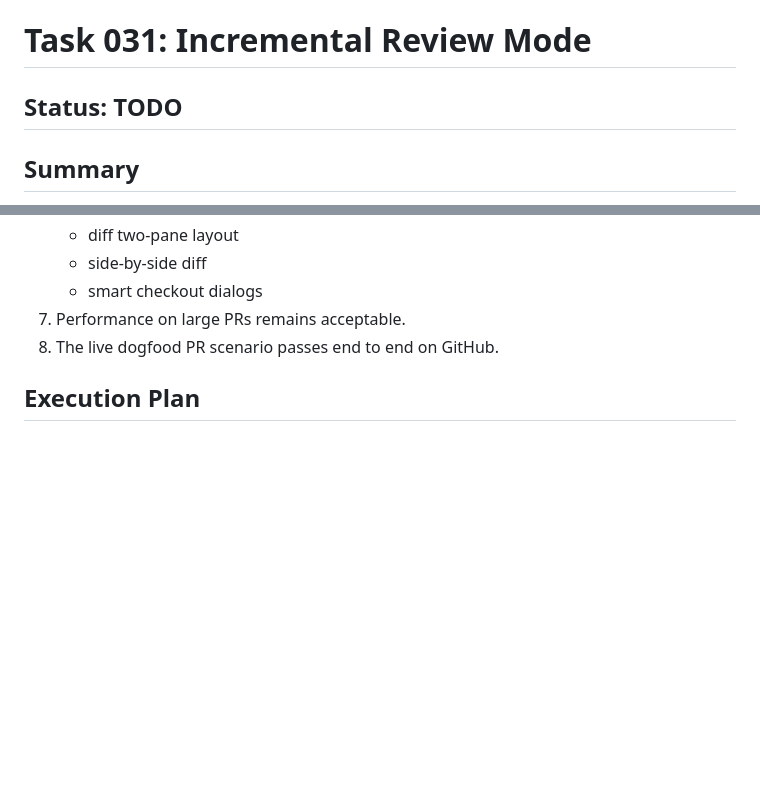
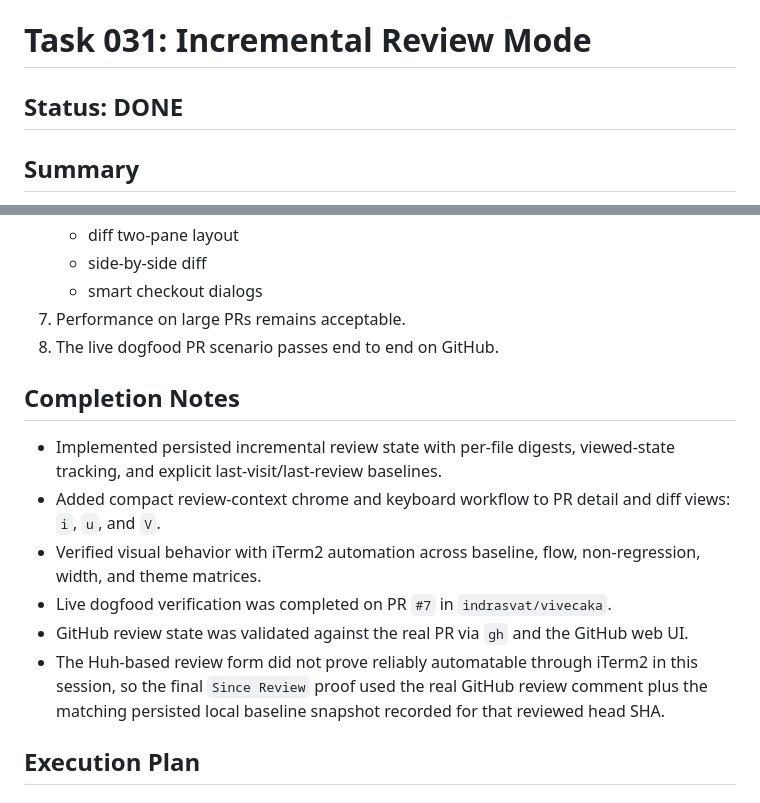
Before and after one commit to indrasvat/vivecaka, a Markdown page: docs/tasks/031-incremental-review-mode.md, 2 parts joined by grey strips. Drawn GitHub-style; blank space fills up the shorter version.

Commit message:
docs(tasks): mark incremental review mode done

```diff
--- a/docs/tasks/031-incremental-review-mode.md
+++ b/docs/tasks/031-incremental-review-mode.md
@@ -1,6 +1,6 @@
 # Task 031: Incremental Review Mode
 
-## Status: TODO
+## Status: DONE
 
 ## Summary
 
@@ -577,6 +577,15 @@ The feature is done only when all of the following are true:
 7. Performance on large PRs remains acceptable.
 8. The live dogfood PR scenario passes end to end on GitHub.
 
+## Completion Notes
+
+- Implemented persisted incremental review state with per-file digests, viewed-state tracking, and explicit last-visit/last-review baselines.
+- Added compact review-context chrome and keyboard workflow to PR detail and diff views: `i`, `u`, and `V`.
+- Verified visual behavior with iTerm2 automation across baseline, flow, non-regression, width, and theme matrices.
+- Live dogfood verification was completed on PR `#7` in `indrasvat/vivecaka`.
+- GitHub review state was validated against the real PR via `gh` and the GitHub web UI.
+- The Huh-based review form did not prove reliably automatable through iTerm2 in this session, so the final `Since Review` proof used the real GitHub review comment plus the matching persisted local baseline snapshot recorded for that reviewed head SHA.
+
 ## Execution Plan
 
 ### Phase 1: Baseline and data plumbing
```
Also changed, not shown: docs/PROGRESS.md (+5 -5 lines).
